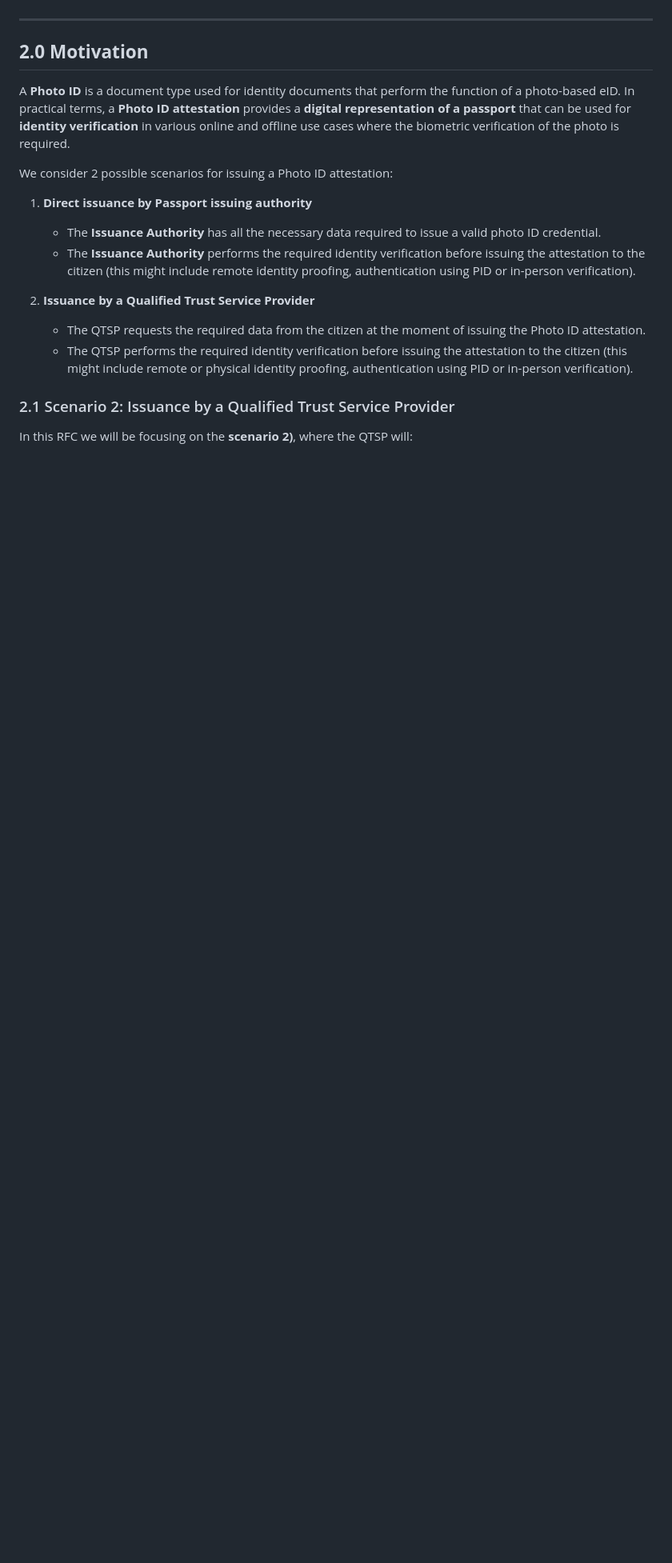
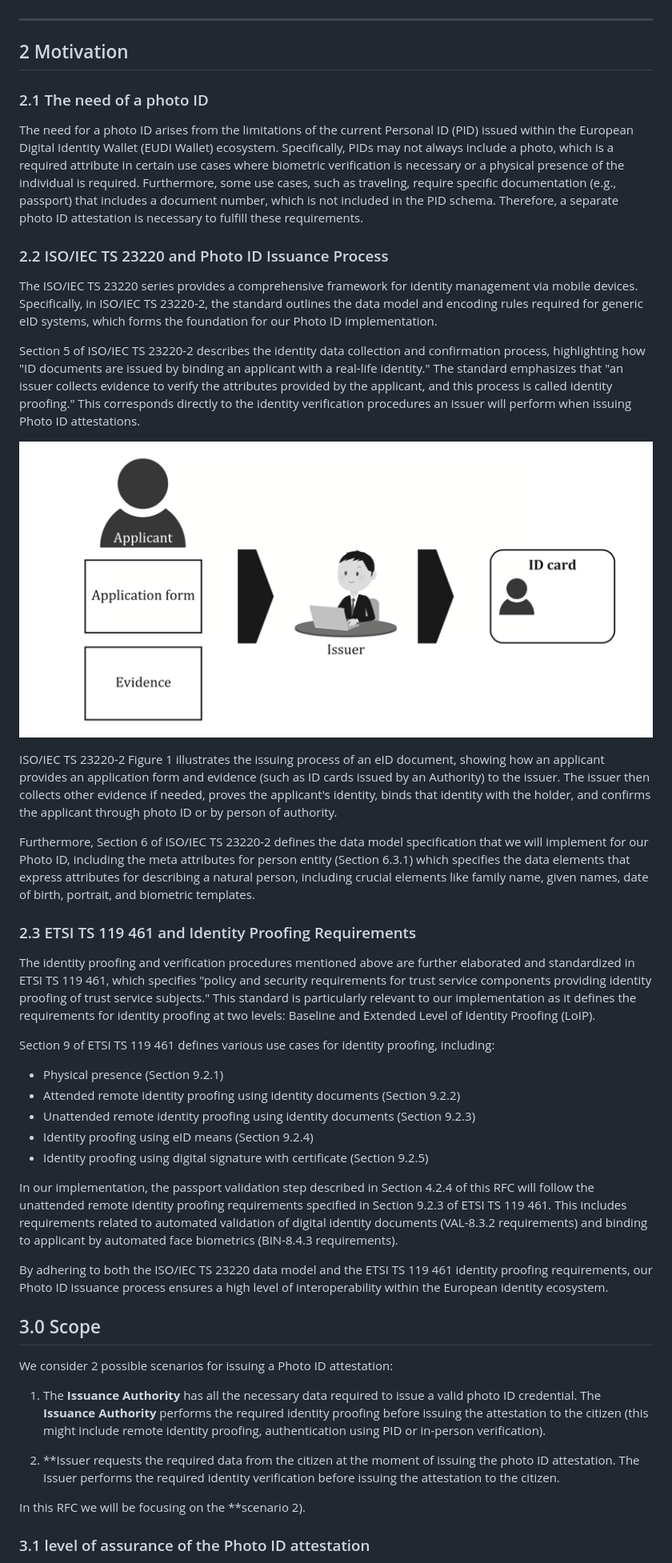
Before and after one commit to EWC-consortium/eudi-wallet-rfcs, a Markdown page: ewc-rfc013-issue-photoid.md, the part around the change printed below. Shown: that part at 80% size. GitHub-like rendering; pictures changed too: images/identity-data-collection-and-issuance.png (added); blank space fills up the shorter version.

```diff
--- a/ewc-rfc013-issue-photoid.md
+++ b/ewc-rfc013-issue-photoid.md
@@ -48,21 +48,49 @@ The issuance process includes verifying an eID attestation issued with a high Le
 
 ---
 
-## **2.0 Motivation**
+## 2 Motivation
 
-A **Photo ID** is a document type used for identity documents that perform the function of a photo-based eID. In practical terms, a **Photo ID attestation** provides a **digital representation of a passport** that can be used for **identity verification** in various online and offline use cases where the biometric verification of the photo is required.
+### 2.1 The need of a photo ID
+
+The need for a photo ID arises from the limitations of the current Personal ID (PID) issued within the European Digital Identity Wallet (EUDI Wallet) ecosystem. Specifically, PIDs may not always include a photo, which is a required attribute in certain use cases where biometric verification is necessary or a physical presence of the individual is required. Furthermore, some use cases, such as traveling, require specific documentation (e.g., passport) that includes a document number, which is not included in the PID schema. Therefore, a separate photo ID attestation is necessary to fulfill these requirements.
+
+### 2.2 ISO/IEC TS 23220 and Photo ID Issuance Process
+
+The ISO/IEC TS 23220 series provides a comprehensive framework for identity management via mobile devices. Specifically, in ISO/IEC TS 23220-2, the standard outlines the data model and encoding rules required for generic eID systems, which forms the foundation for our Photo ID implementation.
+
+Section 5 of ISO/IEC TS 23220-2 describes the identity data collection and confirmation process, highlighting how "ID documents are issued by binding an applicant with a real-life identity." The standard emphasizes that "an issuer collects evidence to verify the attributes provided by the applicant, and this process is called identity proofing." This corresponds directly to the identity verification procedures an issuer will perform when issuing Photo ID attestations.
+
+![identity-data-collection-and-issuance](images/identity-data-collection-and-issuance.png)
+
+ISO/IEC TS 23220-2 Figure 1 illustrates the issuing process of an eID document, showing how an applicant provides an application form and evidence (such as ID cards issued by an Authority) to the issuer. The issuer then collects other evidence if needed, proves the applicant's identity, binds that identity with the holder, and confirms the applicant through photo ID or by person of authority.
+
+Furthermore, Section 6 of ISO/IEC TS 23220-2 defines the data model specification that we will implement for our Photo ID, including the meta attributes for person entity (Section 6.3.1) which specifies the data elements that express attributes for describing a natural person, including crucial elements like family name, given names, date of birth, portrait, and biometric templates.
+
+### 2.3 ETSI TS 119 461 and Identity Proofing Requirements
+
+The identity proofing and verification procedures mentioned above are further elaborated and standardized in ETSI TS 119 461, which specifies "policy and security requirements for trust service components providing identity proofing of trust service subjects." This standard is particularly relevant to our implementation as it defines the requirements for identity proofing at two levels: Baseline and Extended Level of Identity Proofing (LoIP).
+
+Section 9 of ETSI TS 119 461 defines various use cases for identity proofing, including:
+
+* Physical presence (Section 9.2.1)
+* Attended remote identity proofing using identity documents (Section 9.2.2)
+* Unattended remote identity proofing using identity documents (Section 9.2.3)
+* Identity proofing using eID means (Section 9.2.4)
+* Identity proofing using digital signature with certificate (Section 9.2.5)
+
+In our implementation, the passport validation step described in Section 4.2.4 of this RFC will follow the unattended remote identity proofing requirements specified in Section 9.2.3 of ETSI TS 119 461. This includes requirements related to automated validation of digital identity documents (VAL-8.3.2 requirements) and binding to applicant by automated face biometrics (BIN-8.4.3 requirements).
+
+By adhering to both the ISO/IEC TS 23220 data model and the ETSI TS 119 461 identity proofing requirements, our Photo ID issuance process ensures a high level of interoperability within the European identity ecosystem.
+
+## 3.0 Scope
 
 We consider 2 possible scenarios for issuing a Photo ID attestation:
 
-1. **Direct issuance by Passport issuing authority**
-    - The **Issuance Authority** has all the necessary data required to issue a valid photo ID credential.
-    - The **Issuance Authority** performs the required identity verification before issuing the attestation to the citizen (this might include remote identity proofing, authentication using PID or in-person verification).
+1. The **Issuance Authority** has all the necessary data required to issue a valid photo ID credential. The **Issuance Authority** performs the required identity proofing before issuing the attestation to the citizen (this might include remote identity proofing, authentication using PID or in-person verification).
 
-2. **Issuance by a Qualified Trust Service Provider**
-    - The QTSP requests the required data from the citizen at the moment of issuing the Photo ID attestation.
-    - The QTSP performs the required identity verification before issuing the attestation to the citizen (this might include remote or physical identity proofing, authentication using PID or in-person verification).
+2. **Issuer requests the required data from the citizen at the moment of issuing the photo ID attestation. The Issuer performs the required identity verification before issuing the attestation to the citizen.
 
-### 2.1 Scenario 2: Issuance by a Qualified Trust Service Provider
+In this RFC we will be focusing on the **scenario 2).
 
-In this RFC we will be focusing on the **scenario 2)**, where the QTSP will:
+### 3.1 level of assurance of the Photo ID attestation
 
```
Also changed, not shown: other parts of ewc-rfc013-issue-photoid.md (+17 -16 lines).
